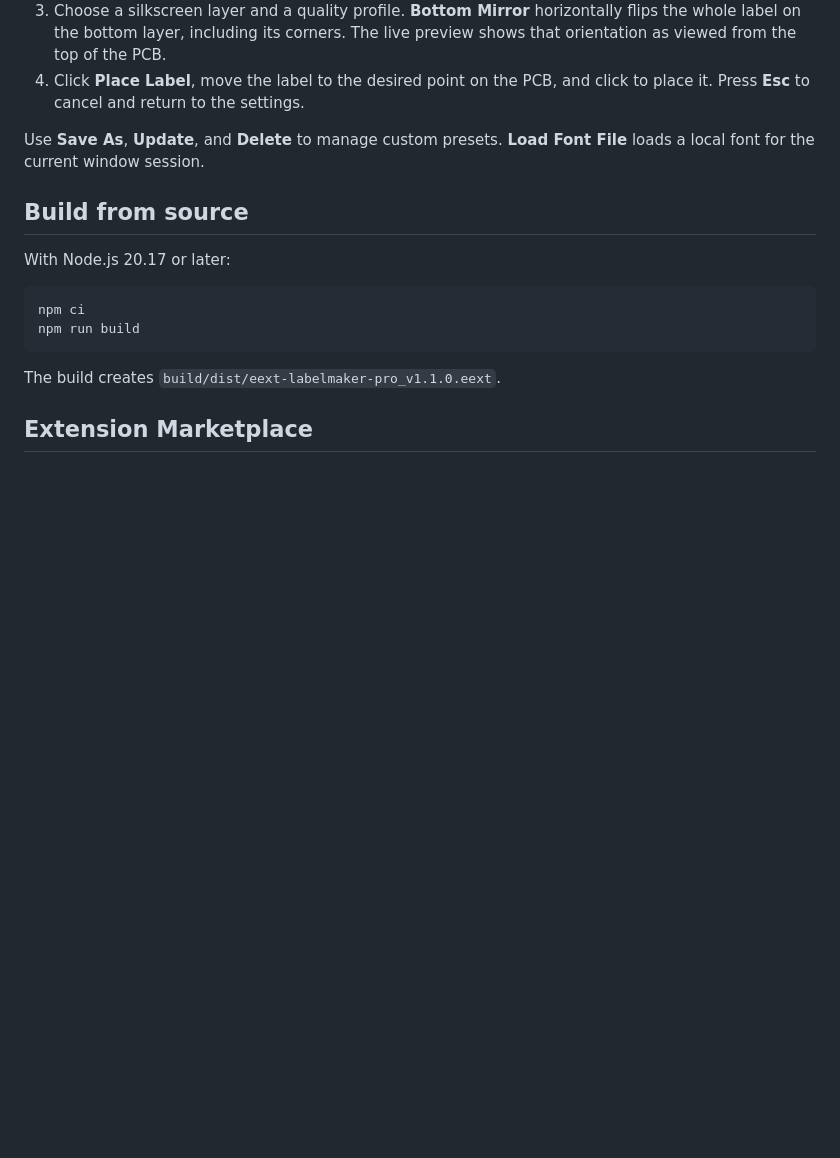
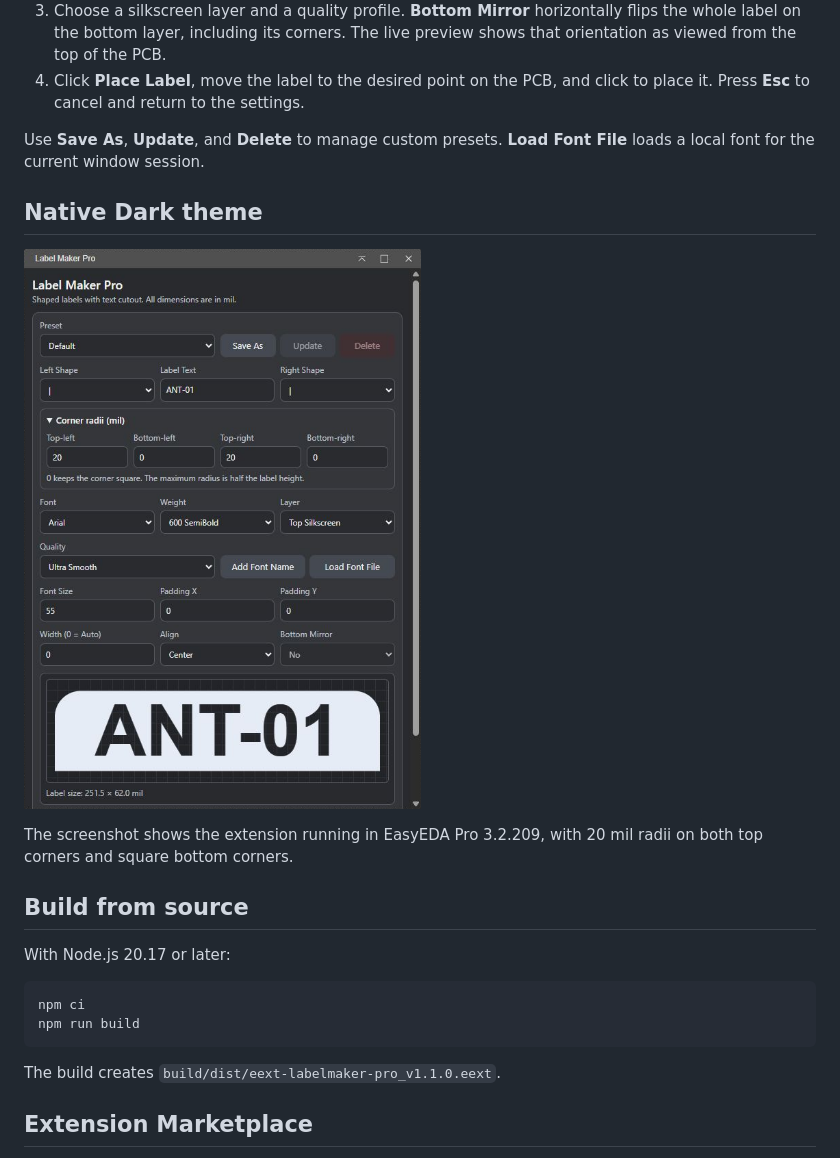
Before and after one commit to grzegorzwozny/easyeda-pro-labelmaker-pro, a Markdown page: README.md, the part around the change printed below. GitHub-like rendering; pictures changed too: docs/label-maker-pro-dark.png (added); blank space fills up the shorter version.

```diff
--- a/README.md
+++ b/README.md
@@ -20,6 +35,12 @@ The update uses the same extension UUID and preset storage keys. Existing settin
 
 Use **Save As**, **Update**, and **Delete** to manage custom presets. **Load Font File** loads a local font for the current window session.
 
+## Native Dark theme
+
+![Label Maker Pro in EasyEDA Pro 3.2.209 with a dark interface and an ANT-01 label with rounded top corners](docs/label-maker-pro-dark.png)
+
+The screenshot shows the extension running in EasyEDA Pro 3.2.209, with 20 mil radii on both top corners and square bottom corners.
+
 ## Build from source
 
 With Node.js 20.17 or later:
```
Also changed, not shown: other parts of README.md (+16 -1 lines), docs/label-maker-pro-demo.gif (added).
